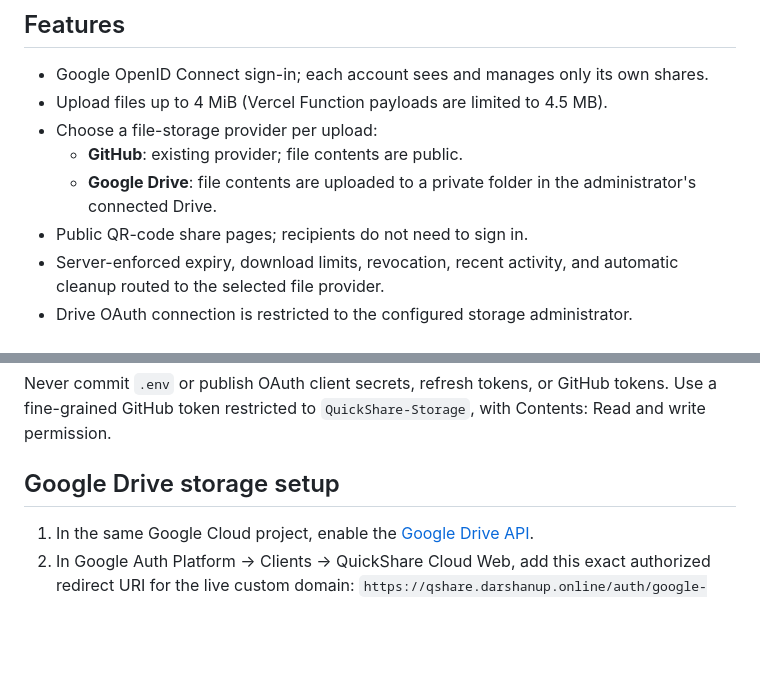
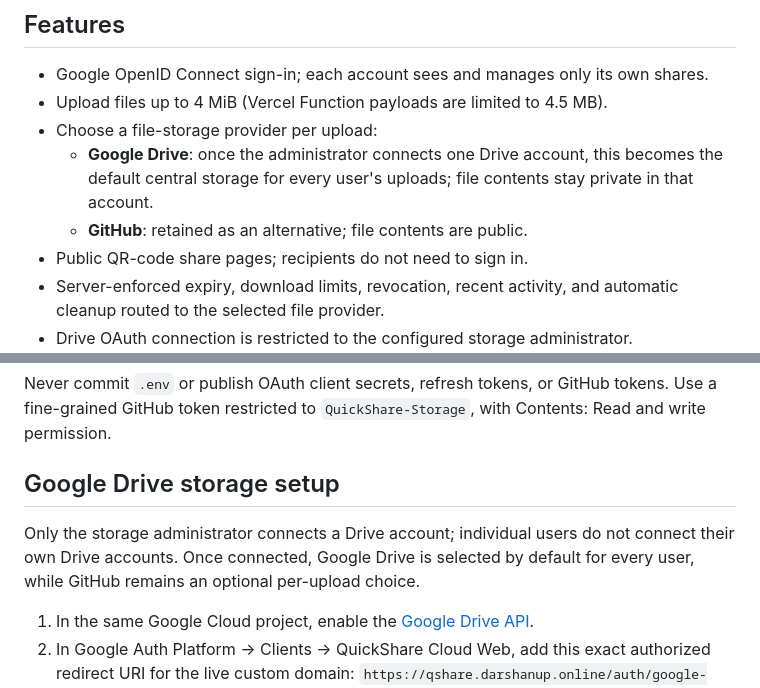
Before and after one commit to Darshan-U-P/QuickShare-Cloud, a Markdown page: README.md, 2 parts joined by grey strips. GitHub-like rendering; blank space fills up the shorter version.

Commit message:
Clarify central Drive storage for all users

```diff
--- a/README.md
+++ b/README.md
@@ -7,8 +7,8 @@ A zero-extra-service-cost cloud computing mini-project: QR-code file sharing hos
 - Google OpenID Connect sign-in; each account sees and manages only its own shares.
 - Upload files up to 4 MiB (Vercel Function payloads are limited to 4.5 MB).
 - Choose a file-storage provider per upload:
-  - **GitHub**: existing provider; file contents are public.
-  - **Google Drive**: file contents are uploaded to a private folder in the administrator's connected Drive.
+  - **Google Drive**: once the administrator connects one Drive account, this becomes the default central storage for every user's uploads; file contents stay private in that account.
+  - **GitHub**: retained as an alternative; file contents are public.
 - Public QR-code share pages; recipients do not need to sign in.
 - Server-enforced expiry, download limits, revocation, recent activity, and automatic cleanup routed to the selected file provider.
 - Drive OAuth connection is restricted to the configured storage administrator.
@@ -32,6 +32,8 @@ Older GitHub shares continue to use the default `storage_provider: github` when
 Never commit `.env` or publish OAuth client secrets, refresh tokens, or GitHub tokens. Use a fine-grained GitHub token restricted to `QuickShare-Storage`, with Contents: Read and write permission.
 
 ## Google Drive storage setup
+
+Only the storage administrator connects a Drive account; individual users do not connect their own Drive accounts. Once connected, Google Drive is selected by default for every user, while GitHub remains an optional per-upload choice.
 
 1. In the same Google Cloud project, enable the [Google Drive API](https://console.cloud.google.com/apis/library/drive.googleapis.com).
 2. In Google Auth Platform → Clients → QuickShare Cloud Web, add this exact authorized redirect URI for the live custom domain: `https://qshare.darshanup.online/auth/google-drive/callback`. Keep the normal login callback too: `https://qshare.darshanup.online/auth/google/callback`.
```
